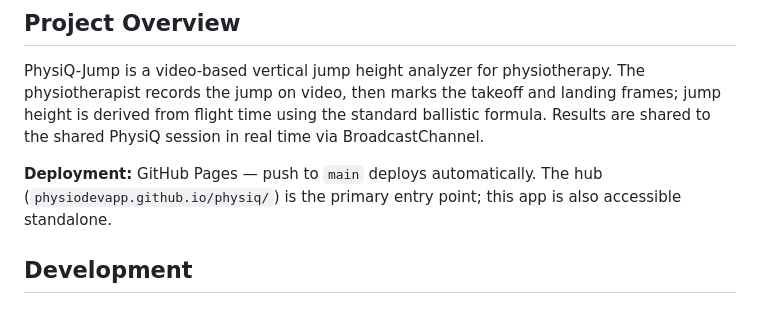
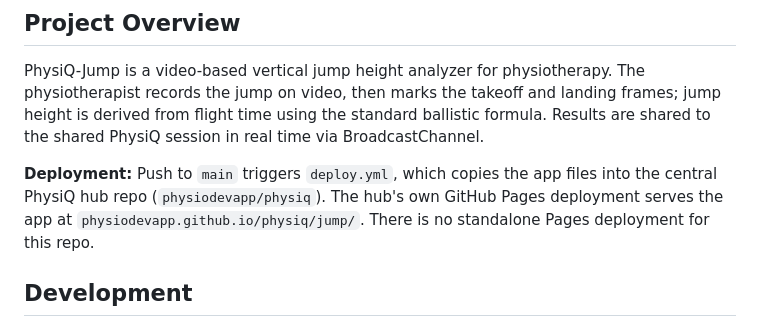
Before and after one commit to physiodevapp/physiq-jump, a Markdown page: CLAUDE.md, the part around the change. Drawn GitHub-style.

Commit message:
update CLAUDE.md deployment section (#60)
clarify that deployment is via deploy.yml to the central hub, not standalone Pages

Co-authored-by: Claude <noreply@anthropic.com>

```diff
--- a/CLAUDE.md
+++ b/CLAUDE.md
@@ -6,7 +6,7 @@ This file provides guidance to Claude Code when working with code in this reposi
 
 PhysiQ-Jump is a video-based vertical jump height analyzer for physiotherapy. The physiotherapist records the jump on video, then marks the takeoff and landing frames; jump height is derived from flight time using the standard ballistic formula. Results are shared to the shared PhysiQ session in real time via BroadcastChannel.
 
-**Deployment:** GitHub Pages — push to `main` deploys automatically. The hub (`physiodevapp.github.io/physiq/`) is the primary entry point; this app is also accessible standalone.
+**Deployment:** Push to `main` triggers `deploy.yml`, which copies the app files into the central PhysiQ hub repo (`physiodevapp/physiq`). The hub's own GitHub Pages deployment serves the app at `physiodevapp.github.io/physiq/jump/`. There is no standalone Pages deployment for this repo.
 
 ## Development
 
```
